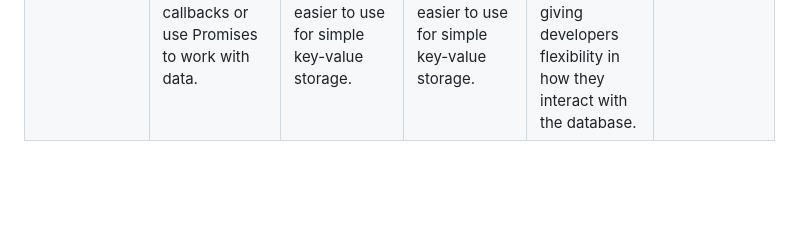
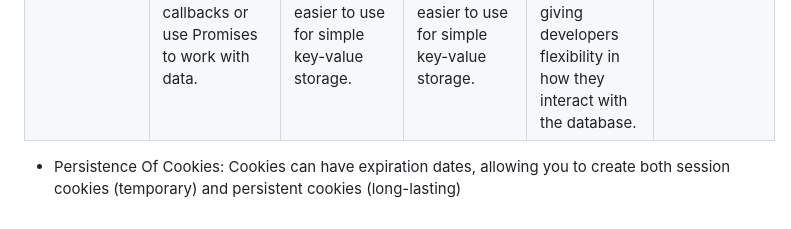
Before and after one commit to shubham21155102/IndexedDB-, a Markdown page: Readme.md, the part around the change. Drawn GitHub-style; blank space fills up the shorter version.

```diff
--- a/Readme.md
+++ b/Readme.md
@@ -15,3 +15,4 @@
 | **Querying** | IndexedDB supports querying and indexing data, which makes it suitable for applications that require searching and filtering of data. | Local Storage doesn't support querying or indexing, so you need to manage the data structure and retrieval yourself. | Session Storage, like Local Storage, doesn't support querying or indexing. | It supports querying and indexing data, allowing for complex data retrieval and manipulation. | Cookies are not designed for querying or indexing data. Accessing cookie data typically involves iterating through available cookies or knowing the specific cookie name. |
 | **Scope** | IndexedDB is not tied to a specific window or tab. It is accessible across multiple tabs or windows, making it suitable for sharing data between different instances of a web application. | Data in Local Storage is limited to a single domain and is shared across all tabs and windows of that domain. | Data in Session Storage is also limited to a single domain but is session-specific. It is cleared when the session ends or the browser is closed. | It is typically limited to a single domain, and it can't be shared across different domains due to the same-origin policy. | Cookies are associated with a specific domain and are sent with every HTTP request to that domain, including requests for images, scripts, and styles. |
 | **Synchronous** | IndexedDB operations are asynchronous, which means you need to handle callbacks or use Promises to work with data. | Local Storage operations are synchronous, making it easier to use for simple key-value storage. | Session Storage operations are synchronous, making it easier to use for simple key-value storage. | Web SQL Database supports both synchronous and asynchronous SQL operations, giving developers flexibility in how they interact with the database. |  |
+- Persistence Of Cookies: Cookies can have expiration dates, allowing you to create both session cookies (temporary) and persistent cookies (long-lasting)
```
